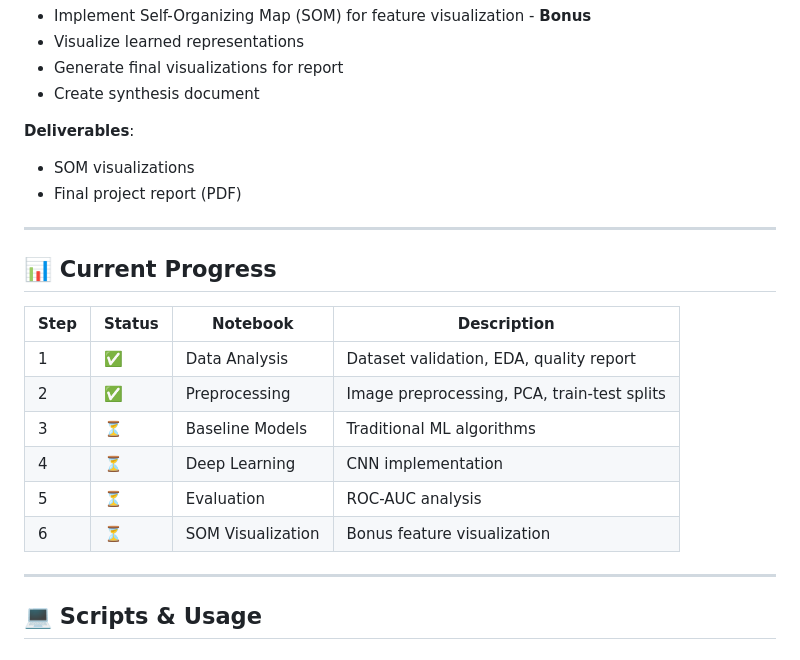
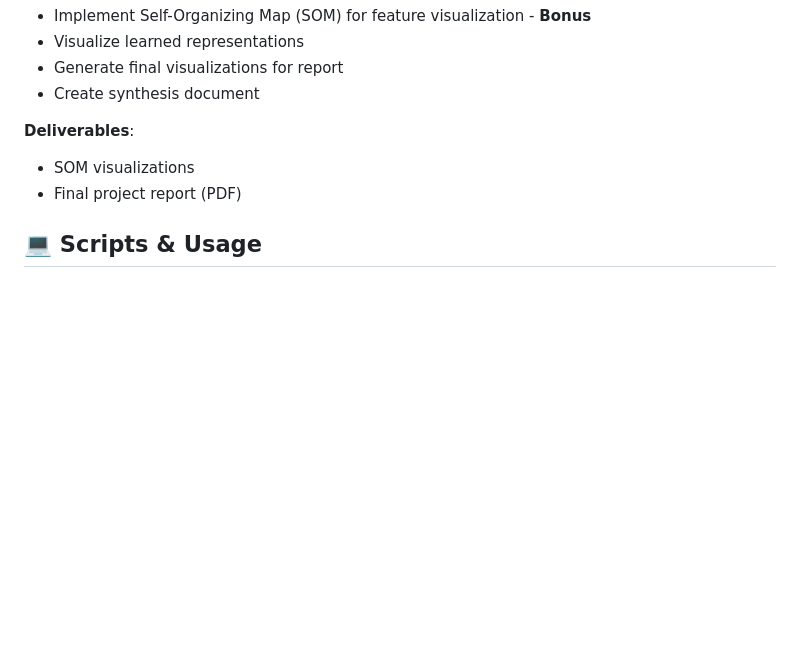
Before and after one commit to xohaxed/Zoidberg2.0, a Markdown page: README.md, the part around the change. GitHub-like rendering; blank space fills up the shorter version.

```diff
--- a/README.md
+++ b/README.md
@@ -236,20 +236,6 @@ ZOIDBERG2.0/
 - SOM visualizations
 - Final project report (PDF)
 
-------
-
-## 📊 Current Progress
-
-| Step | Status | Notebook | Description |
-|------|--------|----------|-------------|
-| 1 | ✅ | Data Analysis | Dataset validation, EDA, quality report |
-| 2 | ✅ | Preprocessing | Image preprocessing, PCA, train-test splits |
-| 3 | ⏳ | Baseline Models | Traditional ML algorithms |
-| 4 | ⏳ | Deep Learning | CNN implementation |
-| 5 | ⏳ | Evaluation | ROC-AUC analysis |
-| 6 | ⏳ | SOM Visualization | Bonus feature visualization |
-
----
 
 ## 💻 Scripts & Usage
 
```
